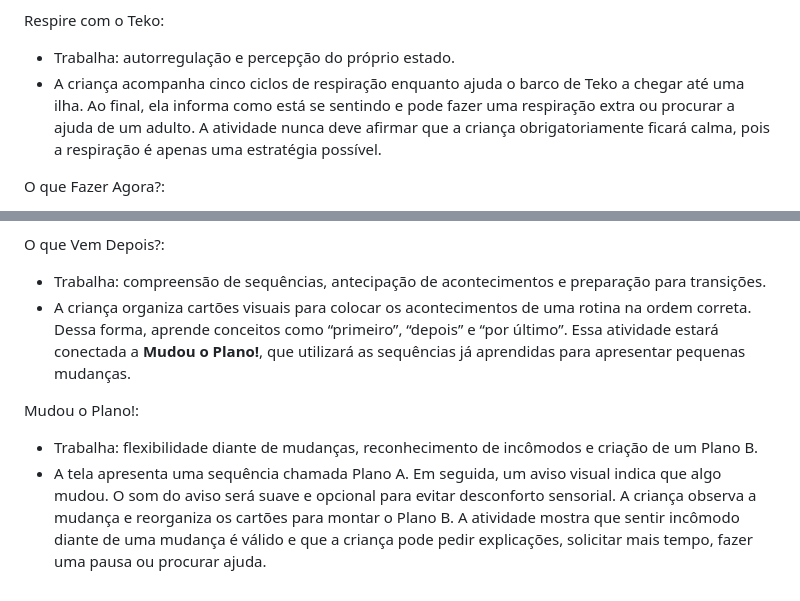
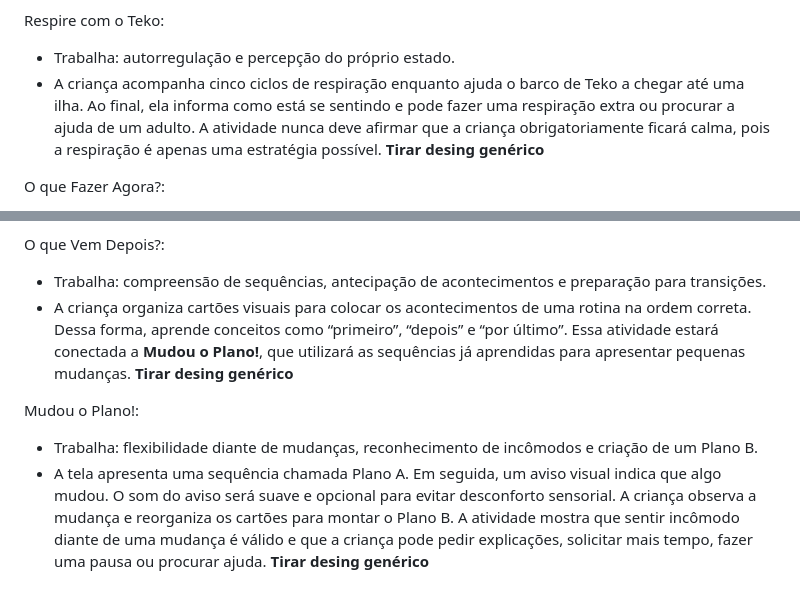
Before and after one commit to Guilherme-Mariz/tcc2026, a Markdown page: TODO.md, 2 parts joined by grey strips. GitHub-like rendering.

Commit message:
Correções finais do TODO

```diff
--- a/TODO.md
+++ b/TODO.md
@@ -39,7 +39,7 @@ O que Posso Dizer?:
 
 Respire com o Teko:
  - Trabalha: autorregulação e percepção do próprio estado.
- - A criança acompanha cinco ciclos de respiração enquanto ajuda o barco de Teko a chegar até uma ilha. Ao final, ela informa como está se sentindo e pode fazer uma respiração extra ou procurar a ajuda de um adulto. A atividade nunca deve afirmar que a criança obrigatoriamente ficará calma, pois a respiração é apenas uma estratégia possível.
+ - A criança acompanha cinco ciclos de respiração enquanto ajuda o barco de Teko a chegar até uma ilha. Ao final, ela informa como está se sentindo e pode fazer uma respiração extra ou procurar a ajuda de um adulto. A atividade nunca deve afirmar que a criança obrigatoriamente ficará calma, pois a respiração é apenas uma estratégia possível. **Tirar desing genérico**
 
 O que Fazer Agora?:
  - Trabalha: resolução de pequenos conflitos e tomada de decisões.
@@ -55,8 +55,8 @@ O que Pode Me Ajudar?:
 
 O que Vem Depois?:
  - Trabalha: compreensão de sequências, antecipação de acontecimentos e preparação para transições.
- -  A criança organiza cartões visuais para colocar os acontecimentos de uma rotina na ordem correta. Dessa forma, aprende conceitos como “primeiro”, “depois” e “por último”. Essa atividade estará conectada a **Mudou o Plano!**, que utilizará as sequências já aprendidas para apresentar pequenas mudanças.
+ -  A criança organiza cartões visuais para colocar os acontecimentos de uma rotina na ordem correta. Dessa forma, aprende conceitos como “primeiro”, “depois” e “por último”. Essa atividade estará conectada a **Mudou o Plano!**, que utilizará as sequências já aprendidas para apresentar pequenas mudanças. **Tirar desing genérico**
 
 Mudou o Plano!:
  - Trabalha: flexibilidade diante de mudanças, reconhecimento de incômodos e criação de um Plano B.
- - A tela apresenta uma sequência chamada Plano A. Em seguida, um aviso visual indica que algo mudou. O som do aviso será suave e opcional para evitar desconforto sensorial. A criança observa a mudança e reorganiza os cartões para montar o Plano B. A atividade mostra que sentir incômodo diante de uma mudança é válido e que a criança pode pedir explicações, solicitar mais tempo, fazer uma pausa ou procurar ajuda.
+ - A tela apresenta uma sequência chamada Plano A. Em seguida, um aviso visual indica que algo mudou. O som do aviso será suave e opcional para evitar desconforto sensorial. A criança observa a mudança e reorganiza os cartões para montar o Plano B. A atividade mostra que sentir incômodo diante de uma mudança é válido e que a criança pode pedir explicações, solicitar mais tempo, fazer uma pausa ou procurar ajuda. **Tirar desing genérico**
```
